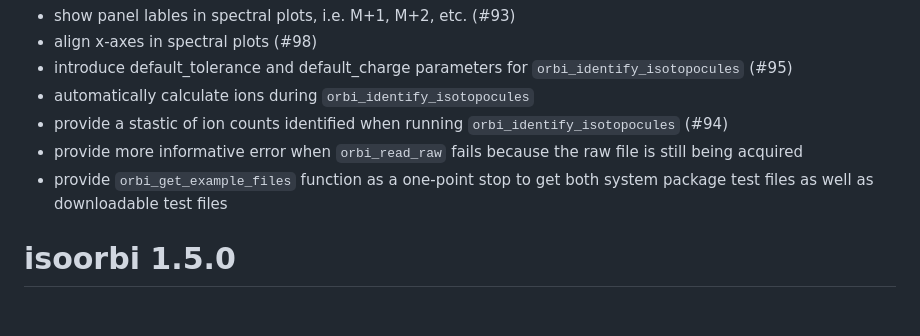
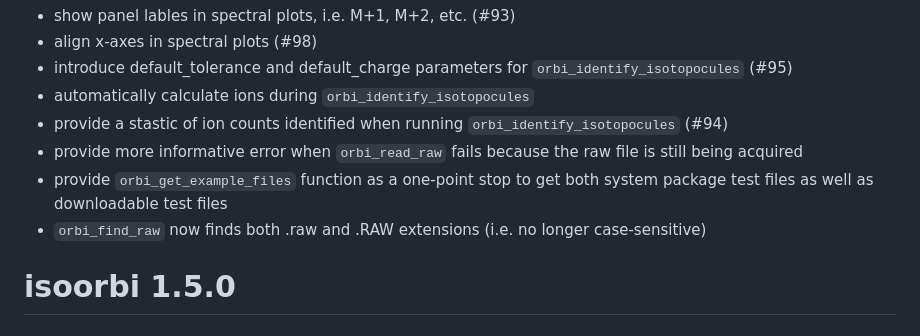
Before and after one commit to isoverse/isoorbi, a Markdown page: NEWS.md, the part around the change. Rendered like a GitHub page.

Commit message:
update news

```diff
--- a/NEWS.md
+++ b/NEWS.md
@@ -11,6 +11,7 @@ This is a minor update to enhance usability.
 * provide a stastic of ion counts identified when running `orbi_identify_isotopocules` (#94)
 * provide more informative error when `orbi_read_raw` fails because the raw file is still being acquired
 * provide `orbi_get_example_files` function as a one-point stop to get both system package test files as well as downloadable test files
+* `orbi_find_raw` now finds both .raw and .RAW extensions (i.e. no longer case-sensitive)
 
 # isoorbi 1.5.0
 
```
